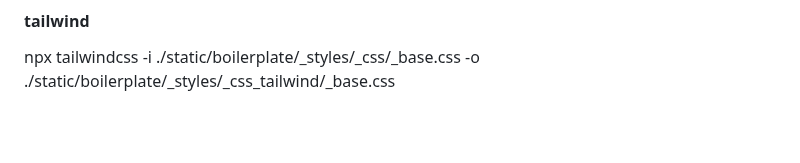
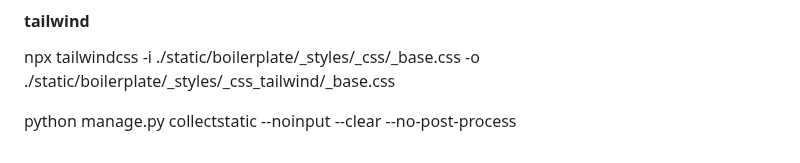
Before and after one commit to esma-eel/django-boilerplate, a Markdown page: README.MD, the part around the change. Drawn GitHub-style; blank space fills up the shorter version.

Commit message:
collect static command

```diff
--- a/README.MD
+++ b/README.MD
@@ -153,3 +153,5 @@ check comment in celery.py
 
 #### tailwind
 npx tailwindcss -i ./static/boilerplate/_styles/_css/_base.css -o ./static/boilerplate/_styles/_css_tailwind/_base.css
+
+python manage.py collectstatic --noinput --clear --no-post-process
```
